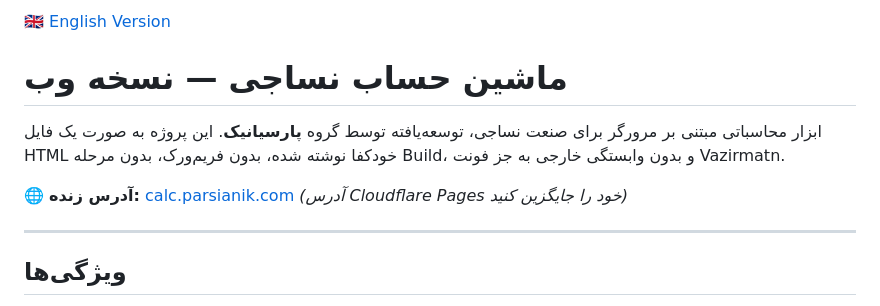
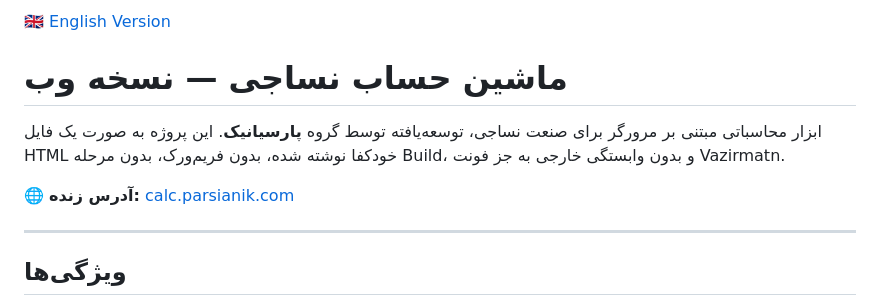
Before and after one commit to Javanmardi/TextileCalculator_web, a Markdown page: README.fa.md, the part around one of its changes. Drawn GitHub-style.

```diff
--- a/README.fa.md
+++ b/README.fa.md
@@ -4,7 +4,7 @@
 
 ابزار محاسباتی مبتنی بر مرورگر برای صنعت نساجی، توسعه‌یافته توسط گروه **پارسیانیک**. این پروژه به صورت یک فایل HTML خودکفا نوشته شده، بدون فریم‌ورک، بدون مرحله Build، و بدون وابستگی خارجی به جز فونت Vazirmatn.
 
-🌐 **آدرس زنده:** [calc.parsianik.com](https://calc.parsianik.com) *(آدرس Cloudflare Pages خود را جایگزین کنید)*
+🌐 **آدرس زنده:** [calc.parsianik.com](https://calc.parsianik.com)
 
 ---
 
```
Also changed, not shown: other parts of README.fa.md (+1 -1 lines).
